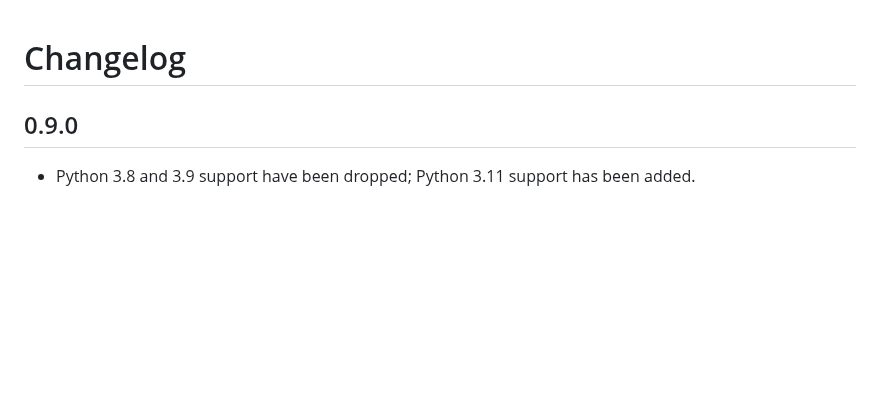
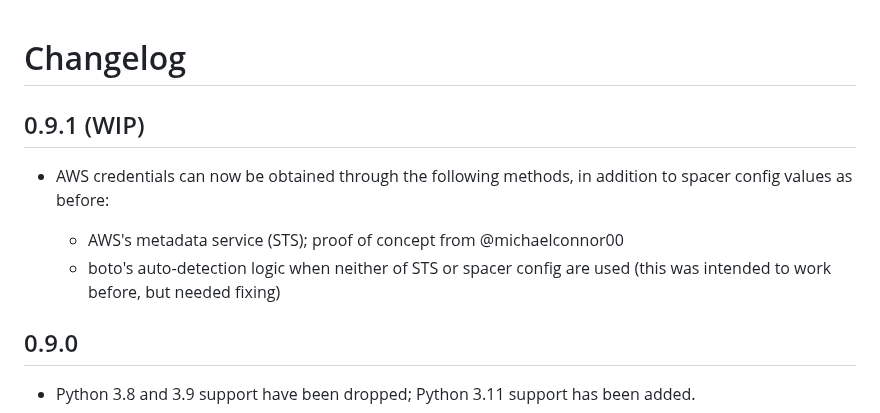
Before and after one commit to coralnet/pyspacer, a Markdown page: CHANGELOG.md, the part around the change. Rendered like a GitHub page; blank space fills up the shorter version.

Commit message:
Add WIP changelog entry.

```diff
--- a/CHANGELOG.md
+++ b/CHANGELOG.md
@@ -1,4 +1,11 @@
 # Changelog
+
+## 0.9.1 (WIP)
+
+- AWS credentials can now be obtained through the following methods, in addition to spacer config values as before:
+
+  - AWS's metadata service (STS); proof of concept from @michaelconnor00
+  - boto's auto-detection logic when neither of STS or spacer config are used (this was intended to work before, but needed fixing)
 
 ## 0.9.0
 
```
